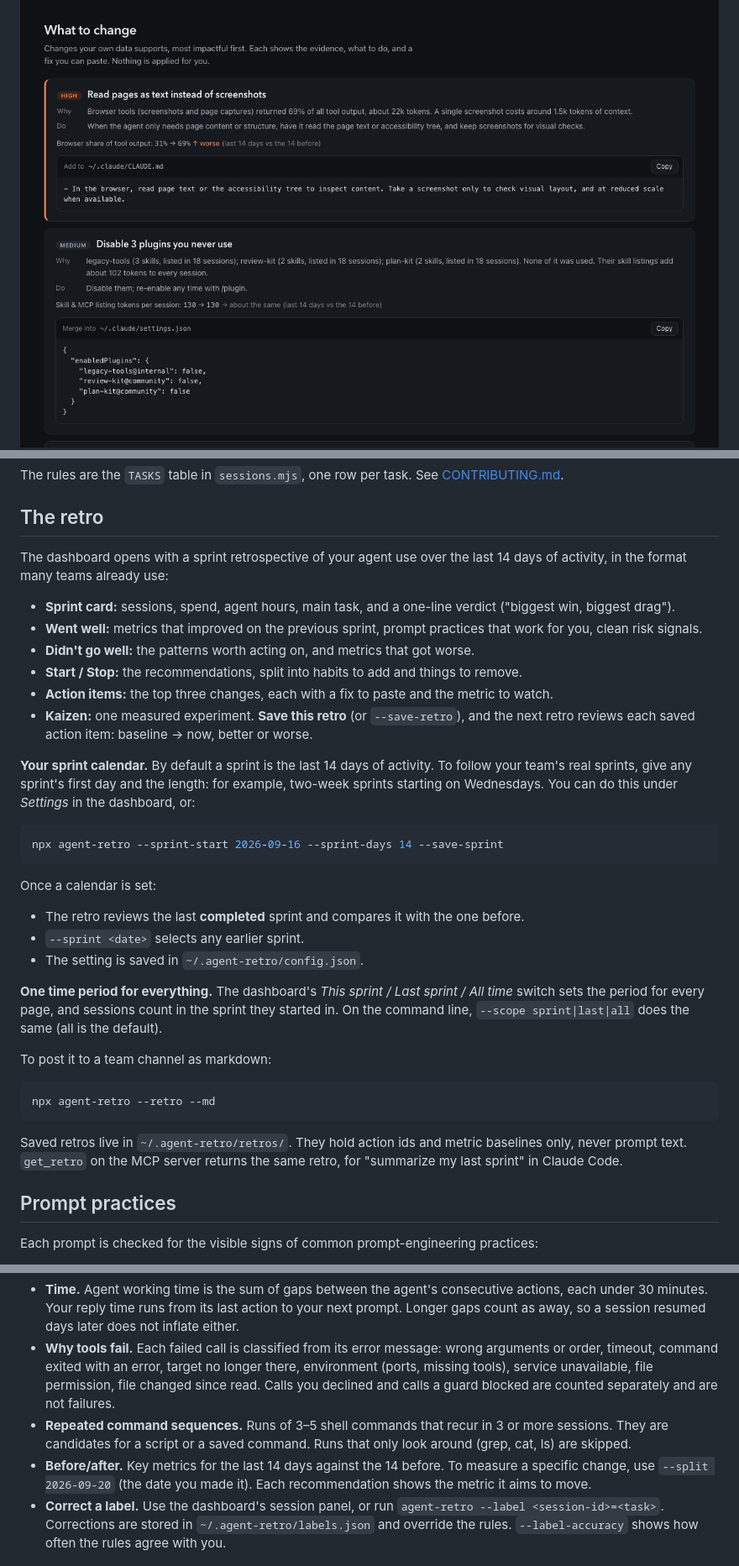
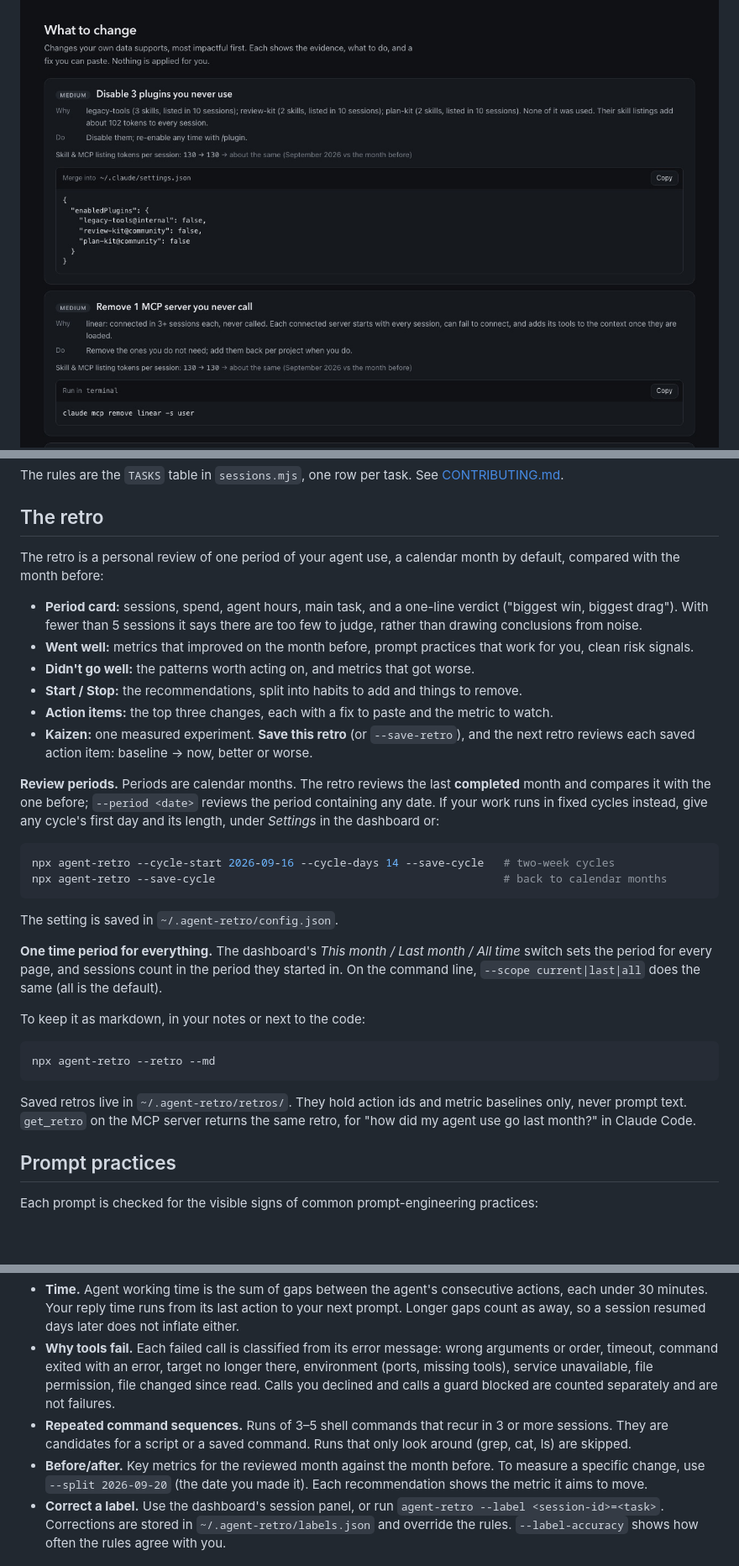
Before and after one commit to kk5190/agent-retro, a Markdown page: README.md, 3 parts joined by grey strips. Shown: that part at 84% size. GitHub-like rendering; pictures changed too: docs/images/what-to-change.jpg; blank space fills up the shorter version.

````diff
--- a/README.md
+++ b/README.md
@@ -84,45 +84,45 @@ The rules are the `TASKS` table in `sessions.mjs`, one row per task. See
 
 ## The retro
 
-The dashboard opens with a sprint retrospective of your agent use over the last 14 days of
-activity, in the format many teams already use:
+The retro is a personal review of one period of your agent use, a calendar month by default,
+compared with the month before:
 
-- **Sprint card:** sessions, spend, agent hours, main task, and a one-line verdict ("biggest win,
-  biggest drag").
-- **Went well:** metrics that improved on the previous sprint, prompt practices that work for
-  you, clean risk signals.
+- **Period card:** sessions, spend, agent hours, main task, and a one-line verdict ("biggest win,
+  biggest drag"). With fewer than 5 sessions it says there are too few to judge, rather than
+  drawing conclusions from noise.
+- **Went well:** metrics that improved on the month before, prompt practices that work for you,
+  clean risk signals.
 - **Didn't go well:** the patterns worth acting on, and metrics that got worse.
 - **Start / Stop:** the recommendations, split into habits to add and things to remove.
 - **Action items:** the top three changes, each with a fix to paste and the metric to watch.
 - **Kaizen:** one measured experiment. **Save this retro** (or `--save-retro`), and the next
   retro reviews each saved action item: baseline → now, better or worse.
 
-**Your sprint calendar.** By default a sprint is the last 14 days of activity. To follow your
-team's real sprints, give any sprint's first day and the length: for example, two-week sprints
-starting on Wednesdays. You can do this under *Settings* in the dashboard, or:
+**Review periods.** Periods are calendar months. The retro reviews the last **completed** month
+and compares it with the one before; `--period <date>` reviews the period containing any date.
+If your work runs in fixed cycles instead, give any cycle's first day and its length, under
+*Settings* in the dashboard or:
 
 ```bash
-npx agent-retro --sprint-start 2026-09-16 --sprint-days 14 --save-sprint
+npx agent-retro --cycle-start 2026-09-16 --cycle-days 14 --save-cycle   # two-week cycles
+npx agent-retro --save-cycle                                            # back to calendar months
 ```
 
-Once a calendar is set:
-- The retro reviews the last **completed** sprint and compares it with the one before.
-- `--sprint <date>` selects any earlier sprint.
-- The setting is saved in `~/.agent-retro/config.json`.
+The setting is saved in `~/.agent-retro/config.json`.
 
-**One time period for everything.** The dashboard's *This sprint / Last sprint / All time* switch
-sets the period for every page, and sessions count in the sprint they started in. On the command
-line, `--scope sprint|last|all` does the same (all is the default).
+**One time period for everything.** The dashboard's *This month / Last month / All time* switch
+sets the period for every page, and sessions count in the period they started in. On the command
+line, `--scope current|last|all` does the same (all is the default).
 
-To post it to a team channel as markdown:
+To keep it as markdown, in your notes or next to the code:
 
 ```bash
 npx agent-retro --retro --md
 ```
 
 Saved retros live in `~/.agent-retro/retros/`. They hold action ids and metric baselines only,
-never prompt text. `get_retro` on the MCP server returns the same retro, for "summarize my last
-sprint" in Claude Code.
+never prompt text. `get_retro` on the MCP server returns the same retro, for "how did my agent use go
+last month?" in Claude Code.
 
 ## Prompt practices
 
@@ -178,7 +178,7 @@ the export.
 - **Repeated command sequences.** Runs of 3–5 shell commands that recur in 3 or more sessions.
   They are candidates for a script or a saved command. Runs that only look around (grep, cat, ls)
   are skipped.
-- **Before/after.** Key metrics for the last 14 days against the 14 before. To measure a specific
+- **Before/after.** Key metrics for the reviewed month against the month before. To measure a specific
   change, use `--split 2026-09-20` (the date you made it). Each recommendation shows the metric it
   aims to move.
 - **Correct a label.** Use the dashboard's session panel, or run
````
Also changed, not shown: other parts of README.md (+12 -11 lines), CHANGELOG.md (+8 -9 lines), docs/images/extensions.jpg, docs/images/home.jpg, docs/images/retro-actions.jpg, docs/images/retro.jpg, 9 other files.
